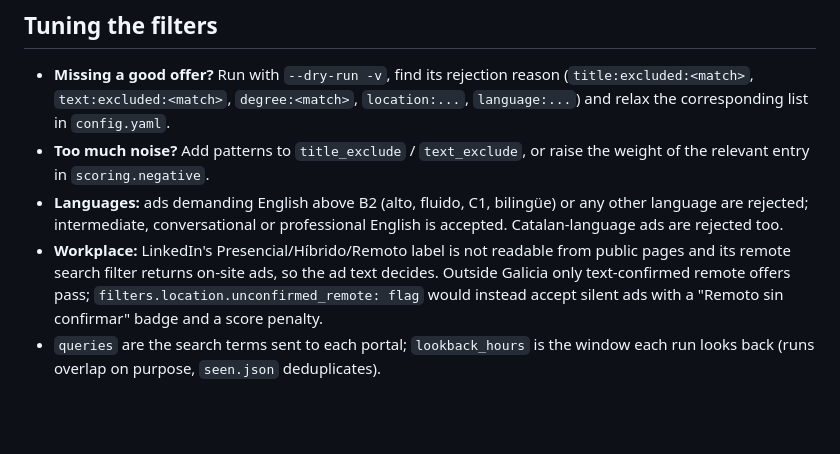
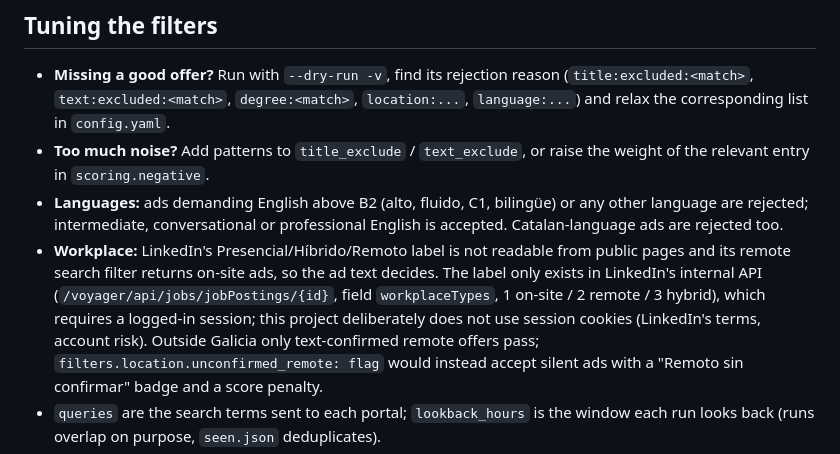
Before and after one commit to andresreyvillar/empleo-radar, a Markdown page: README.md, the part around the change. Drawn GitHub-style; blank space fills up the shorter version.

Commit message:
Document how LinkedIn serves the workplace label and why it is not used

```diff
--- a/README.md
+++ b/README.md
@@ -107,7 +107,10 @@ in `data/seen.json` (`pending_email`) to ride along with the next successful dig
   language are rejected; intermediate, conversational or professional English is accepted.
   Catalan-language ads are rejected too.
 * **Workplace:** LinkedIn's Presencial/Híbrido/Remoto label is not readable from public
-  pages and its remote search filter returns on-site ads, so the ad text decides. Outside
+  pages and its remote search filter returns on-site ads, so the ad text decides. The label
+  only exists in LinkedIn's internal API (`/voyager/api/jobs/jobPostings/{id}`, field
+  `workplaceTypes`, 1 on-site / 2 remote / 3 hybrid), which requires a logged-in session;
+  this project deliberately does not use session cookies (LinkedIn's terms, account risk). Outside
   Galicia only text-confirmed remote offers pass; `filters.location.unconfirmed_remote: flag`
   would instead accept silent ads with a "Remoto sin confirmar" badge and a score penalty.
 * `queries` are the search terms sent to each portal; `lookback_hours` is the window each
```
